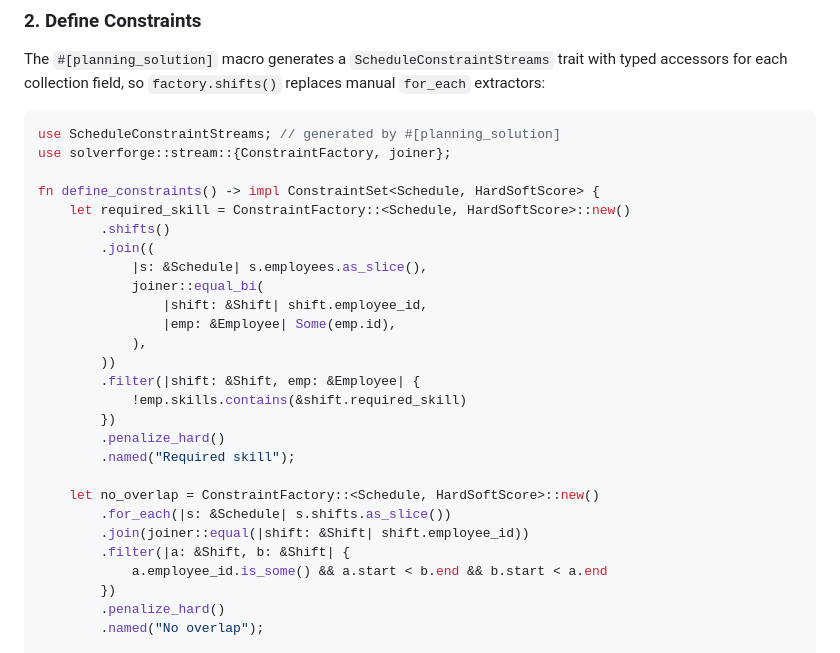
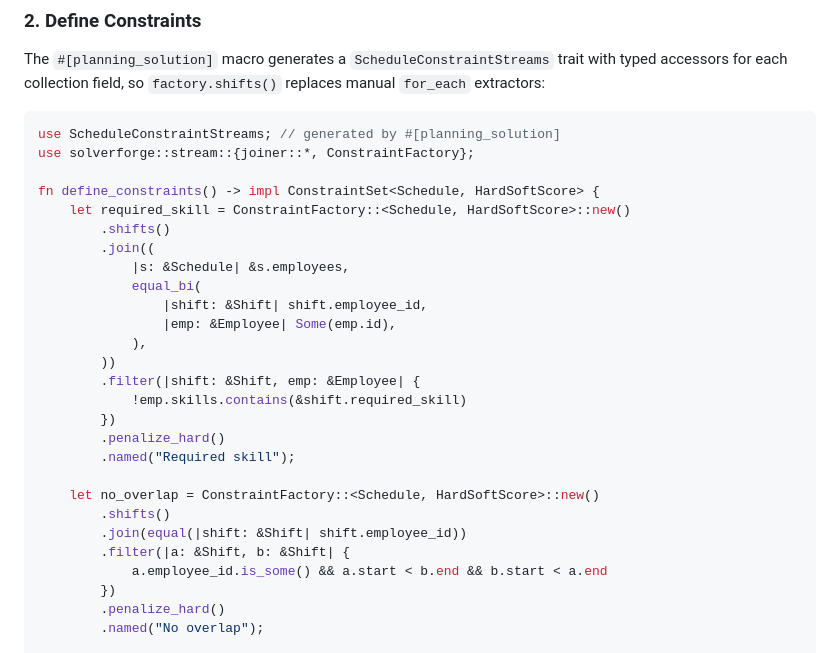
Before and after one commit to SolverForge/solverforge, a Markdown page: README.md, the part around the change. GitHub-like rendering.

Commit message:
docs: clean up README constraint example — use factory.shifts() and glob-import joiners

````diff
--- a/README.md
+++ b/README.md
@@ -110,14 +110,14 @@ The `#[planning_solution]` macro generates a `ScheduleConstraintStreams` trait w
 
 ```rust
 use ScheduleConstraintStreams; // generated by #[planning_solution]
-use solverforge::stream::{ConstraintFactory, joiner};
+use solverforge::stream::{joiner::*, ConstraintFactory};
 
 fn define_constraints() -> impl ConstraintSet<Schedule, HardSoftScore> {
     let required_skill = ConstraintFactory::<Schedule, HardSoftScore>::new()
         .shifts()
         .join((
-            |s: &Schedule| s.employees.as_slice(),
-            joiner::equal_bi(
+            |s: &Schedule| &s.employees,
+            equal_bi(
                 |shift: &Shift| shift.employee_id,
                 |emp: &Employee| Some(emp.id),
             ),
@@ -129,8 +129,8 @@ fn define_constraints() -> impl ConstraintSet<Schedule, HardSoftScore> {
         .named("Required skill");
 
     let no_overlap = ConstraintFactory::<Schedule, HardSoftScore>::new()
-        .for_each(|s: &Schedule| s.shifts.as_slice())
-        .join(joiner::equal(|shift: &Shift| shift.employee_id))
+        .shifts()
+        .join(equal(|shift: &Shift| shift.employee_id))
         .filter(|a: &Shift, b: &Shift| {
             a.employee_id.is_some() && a.start < b.end && b.start < a.end
         })
````
